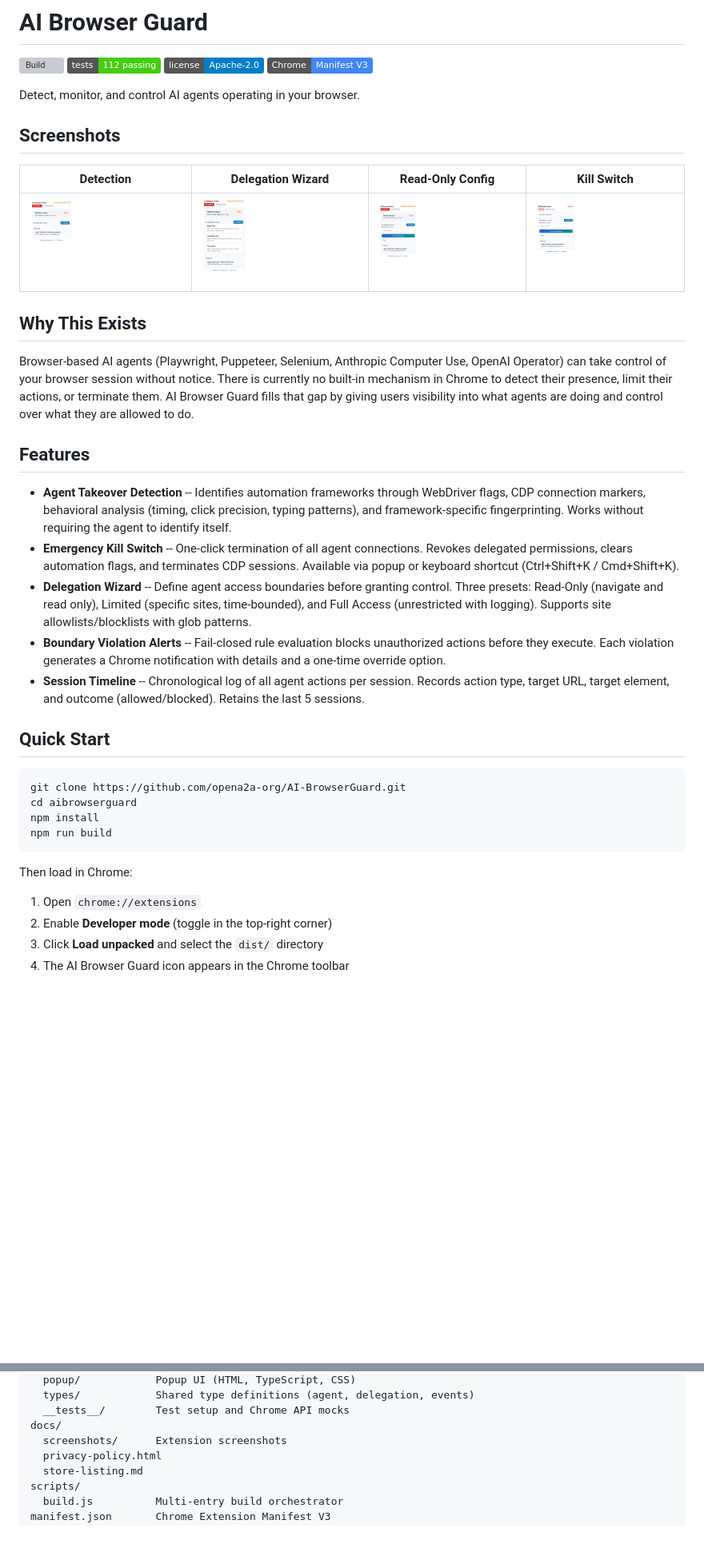
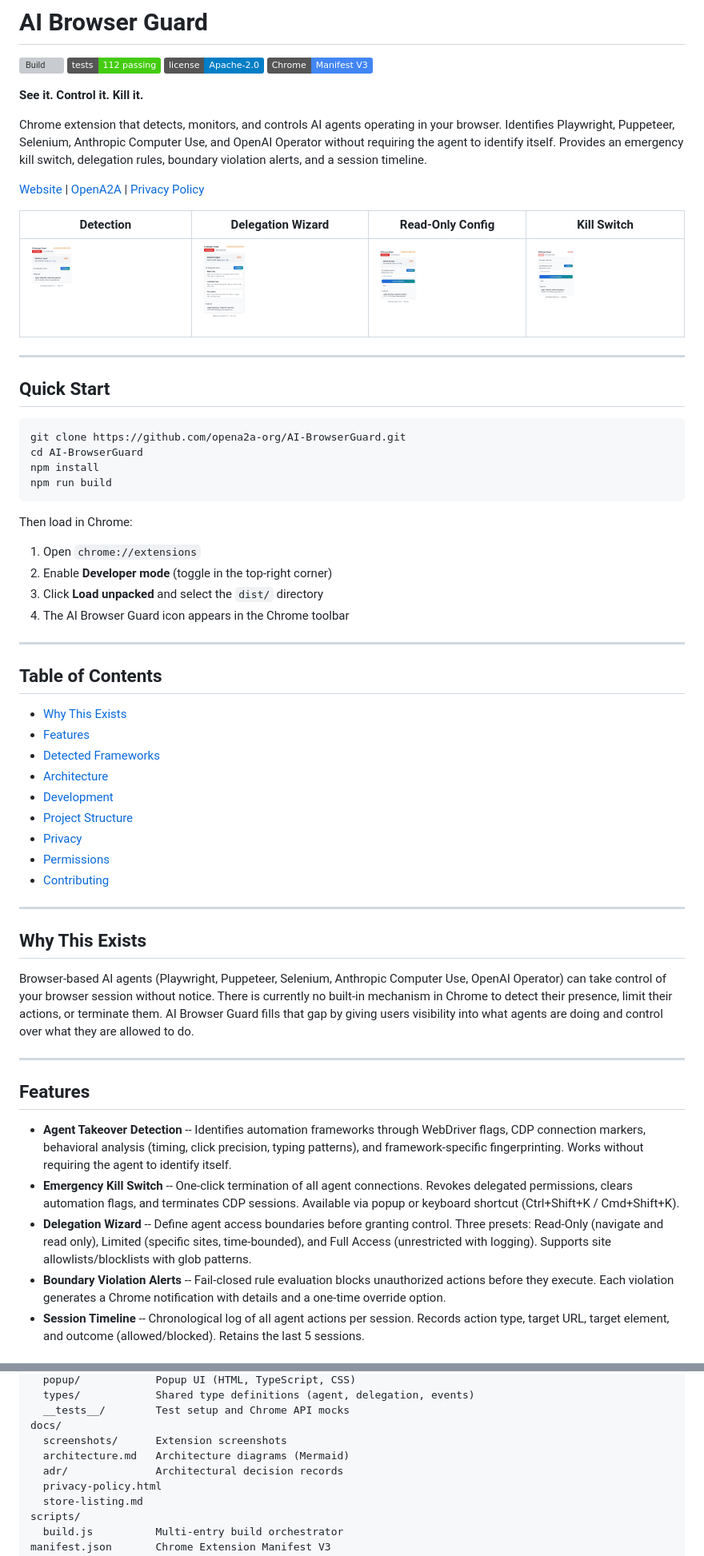
Before and after one commit to opena2a-org/AI-BrowserGuard, a Markdown page: README.md, 2 parts joined by grey strips. Shown at 80% size. GitHub-like rendering; badges without logos; blank space fills up the shorter version; grey boxes are pictures that could not be loaded.

Commit message:
Align README with OpenA2A ecosystem branding

````diff
--- a/README.md
+++ b/README.md
@@ -5,31 +7,23 @@
 [![License](https://img.shields.io/badge/license-Apache--2.0-blue.svg)](LICENSE)
 [![Chrome MV3](https://img.shields.io/badge/Chrome-Manifest%20V3-4285F4)](https://developer.chrome.com/docs/extensions/mv3/)
 
-Detect, monitor, and control AI agents operating in your browser.
+**See it. Control it. Kill it.**
 
-## Screenshots
+Chrome extension that detects, monitors, and controls AI agents operating in your browser. Identifies Playwright, Puppeteer, Selenium, Anthropic Computer Use, and OpenAI Operator without requiring the agent to identify itself. Provides an emergency kill switch, delegation rules, boundary violation alerts, and a session timeline.
+
+[Website](https://opena2a.org/aibrowserguard) | [OpenA2A](https://opena2a.org) | [Privacy Policy](https://opena2a.org/aibrowserguard/privacy)
 
 | Detection | Delegation Wizard | Read-Only Config | Kill Switch |
 |:---------:|:-----------------:|:----------------:|:-----------:|
 | ![Detection](docs/screenshots/1-detection.png) | ![Delegation](docs/screenshots/2-delegation.png) | ![Read-Only](docs/screenshots/3-readOnly.png) | ![Kill Switch](docs/screenshots/4-killswitch.png) |
 
-## Why This Exists
-
-Browser-based AI agents (Playwright, Puppeteer, Selenium, Anthropic Computer Use, OpenAI Operator) can take control of your browser session without notice. There is currently no built-in mechanism in Chrome to detect their presence, limit their actions, or terminate them. AI Browser Guard fills that gap by giving users visibility into what agents are doing and control over what they are allowed to do.
-
-## Features
-
-- **Agent Takeover Detection** -- Identifies automation frameworks through WebDriver flags, CDP connection markers, behavioral analysis (timing, click precision, typing patterns), and framework-specific fingerprinting. Works without requiring the agent to identify itself.
-- **Emergency Kill Switch** -- One-click termination of all agent connections. Revokes delegated permissions, clears automation flags, and terminates CDP sessions. Available via popup or keyboard shortcut (Ctrl+Shift+K / Cmd+Shift+K).
-- **Delegation Wizard** -- Define agent access boundaries before granting control. Three presets: Read-Only (navigate and read only), Limited (specific sites, time-bounded), and Full Access (unrestricted with logging). Supports site allowlists/blocklists with glob patterns.
-- **Boundary Violation Alerts** -- Fail-closed rule evaluation blocks unauthorized actions before they execute. Each violation generates a Chrome notification with details and a one-time override option.
-- **Session Timeline** -- Chronological log of all agent actions per session. Records action type, target URL, target element, and outcome (allowed/blocked). Retains the last 5 sessions.
+---
 
 ## Quick Start
 
 ```bash
 git clone https://github.com/opena2a-org/AI-BrowserGuard.git
-cd aibrowserguard
+cd AI-BrowserGuard
 npm install
 npm run build
 ```
@@ -40,3 +34,34 @@ Then load in Chrome:
 2. Enable **Developer mode** (toggle in the top-right corner)
 3. Click **Load unpacked** and select the `dist/` directory
 4. The AI Browser Guard icon appears in the Chrome toolbar
+
+---
+
+## Table of Contents
+
+- [Why This Exists](#why-this-exists)
+- [Features](#features)
+- [Detected Frameworks](#detected-frameworks)
+- [Architecture](#architecture)
+- [Development](#development)
+- [Project Structure](#project-structure)
+- [Privacy](#privacy)
+- [Permissions](#permissions)
+- [Contributing](#contributing)
+
+---
+
+## Why This Exists
+
+Browser-based AI agents (Playwright, Puppeteer, Selenium, Anthropic Computer Use, OpenAI Operator) can take control of your browser session without notice. There is currently no built-in mechanism in Chrome to detect their presence, limit their actions, or terminate them. AI Browser Guard fills that gap by giving users visibility into what agents are doing and control over what they are allowed to do.
+
+---
+
+## Features
+
+- **Agent Takeover Detection** -- Identifies automation frameworks through WebDriver flags, CDP connection markers, behavioral analysis (timing, click precision, typing patterns), and framework-specific fingerprinting. Works without requiring the agent to identify itself.
+- **Emergency Kill Switch** -- One-click termination of all agent connections. Revokes delegated permissions, clears automation flags, and terminates CDP sessions. Available via popup or keyboard shortcut (Ctrl+Shift+K / Cmd+Shift+K).
+- **Delegation Wizard** -- Define agent access boundaries before granting control. Three presets: Read-Only (navigate and read only), Limited (specific sites, time-bounded), and Full Access (unrestricted with logging). Supports site allowlists/blocklists with glob patterns.
+- **Boundary Violation Alerts** -- Fail-closed rule evaluation blocks unauthorized actions before they execute. Each violation generates a Chrome notification with details and a one-time override option.
+- **Session Timeline** -- Chronological log of all agent actions per session. Records action type, target URL, target element, and outcome (allowed/blocked). Retains the last 5 sessions.
+
@@ -90,6 +136,8 @@ src/
   __tests__/        Test setup and Chrome API mocks
 docs/
   screenshots/      Extension screenshots
+  architecture.md   Architecture diagrams (Mermaid)
+  adr/              Architectural decision records
   privacy-policy.html
   store-listing.md
 scripts/
````
Also changed, not shown: other parts of README.md (+47 -12 lines).
